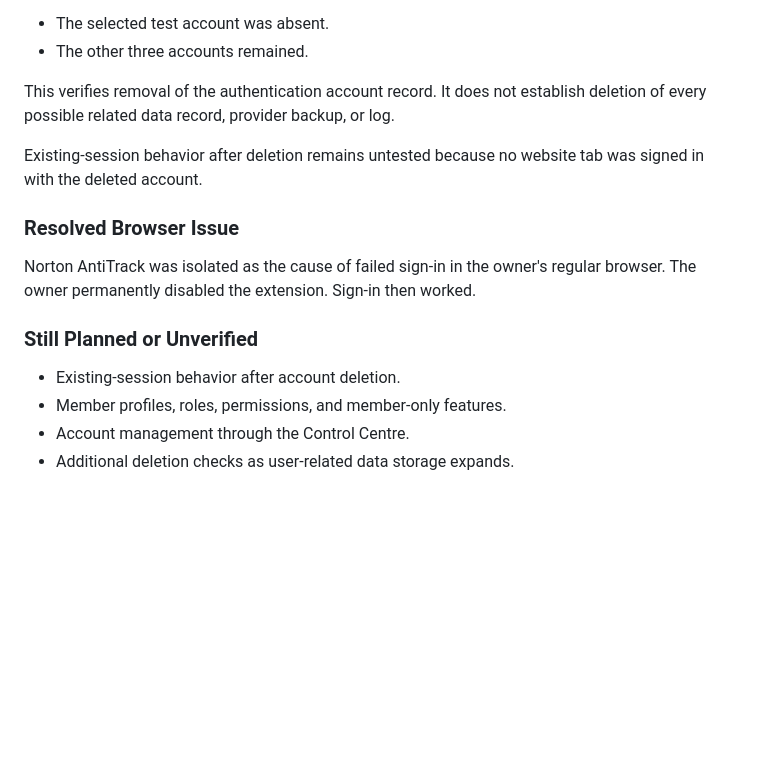
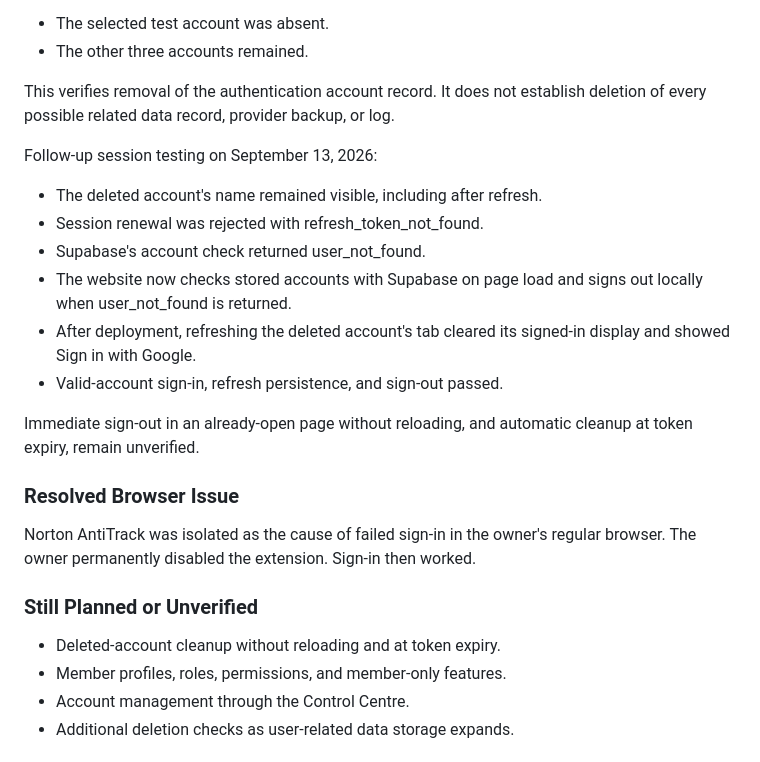
Before and after one commit to TigerNoslen/tigernoslen.github.io, a Markdown page: docs/ROADMAP.md, the part around the change. Rendered like a GitHub page; blank space fills up the shorter version.

Commit message:
Document verified deleted-account session cleanup

```diff
--- a/docs/ROADMAP.md
+++ b/docs/ROADMAP.md
@@ -43,8 +43,18 @@ This verifies removal of the authentication account record.
 It does not establish deletion of every possible related data record,
 provider backup, or log.
 
-Existing-session behavior after deletion remains untested because
-no website tab was signed in with the deleted account.
+Follow-up session testing on September 13, 2026:
+- The deleted account's name remained visible, including after refresh.
+- Session renewal was rejected with refresh_token_not_found.
+- Supabase's account check returned user_not_found.
+- The website now checks stored accounts with Supabase on page load
+  and signs out locally when user_not_found is returned.
+- After deployment, refreshing the deleted account's tab cleared its
+  signed-in display and showed Sign in with Google.
+- Valid-account sign-in, refresh persistence, and sign-out passed.
+
+Immediate sign-out in an already-open page without reloading, and
+automatic cleanup at token expiry, remain unverified.
 
 ### Resolved Browser Issue
 
@@ -54,7 +64,7 @@ Sign-in then worked.
 
 ### Still Planned or Unverified
 
-- Existing-session behavior after account deletion.
+- Deleted-account cleanup without reloading and at token expiry.
 - Member profiles, roles, permissions, and member-only features.
 - Account management through the Control Centre.
 - Additional deletion checks as user-related data storage expands.
```
